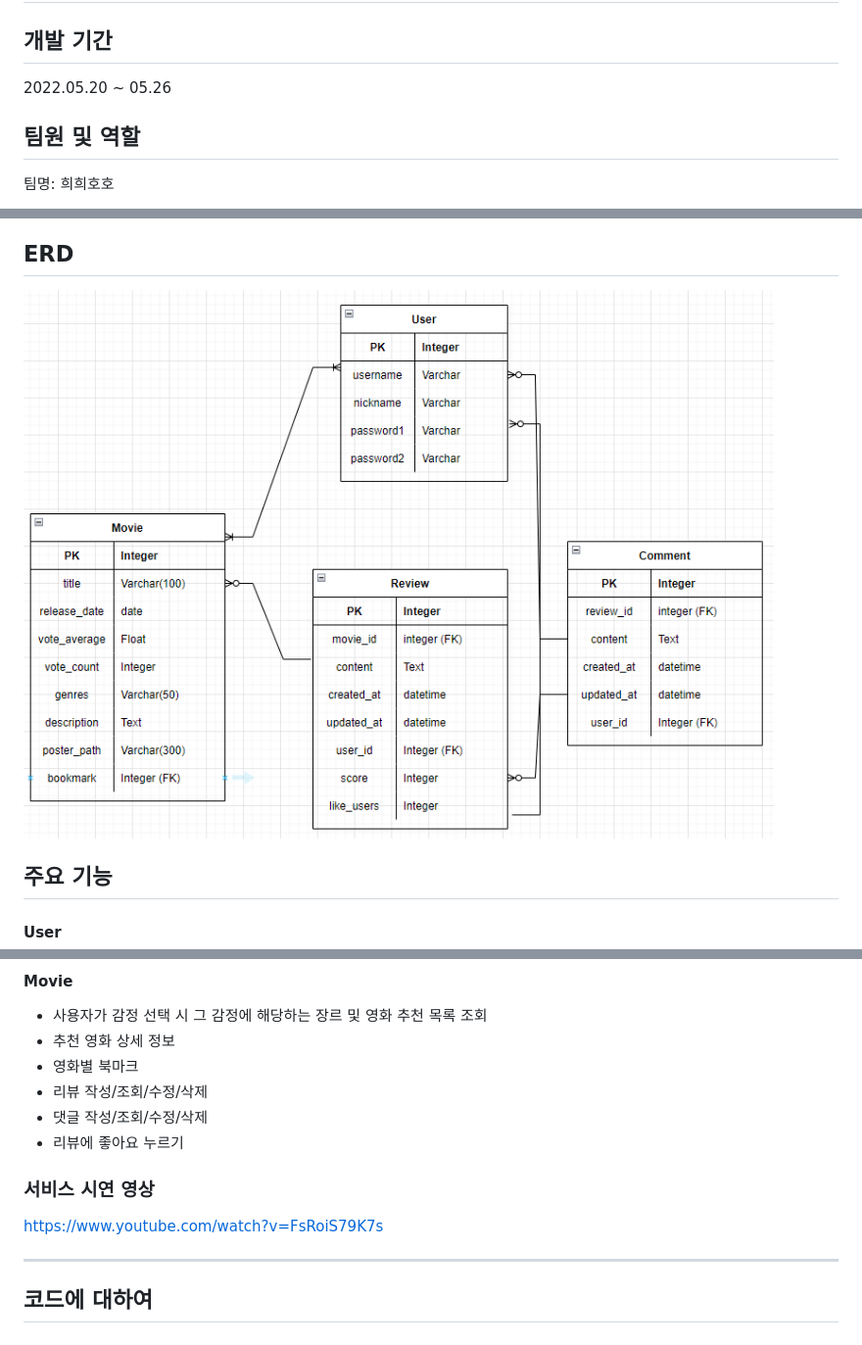
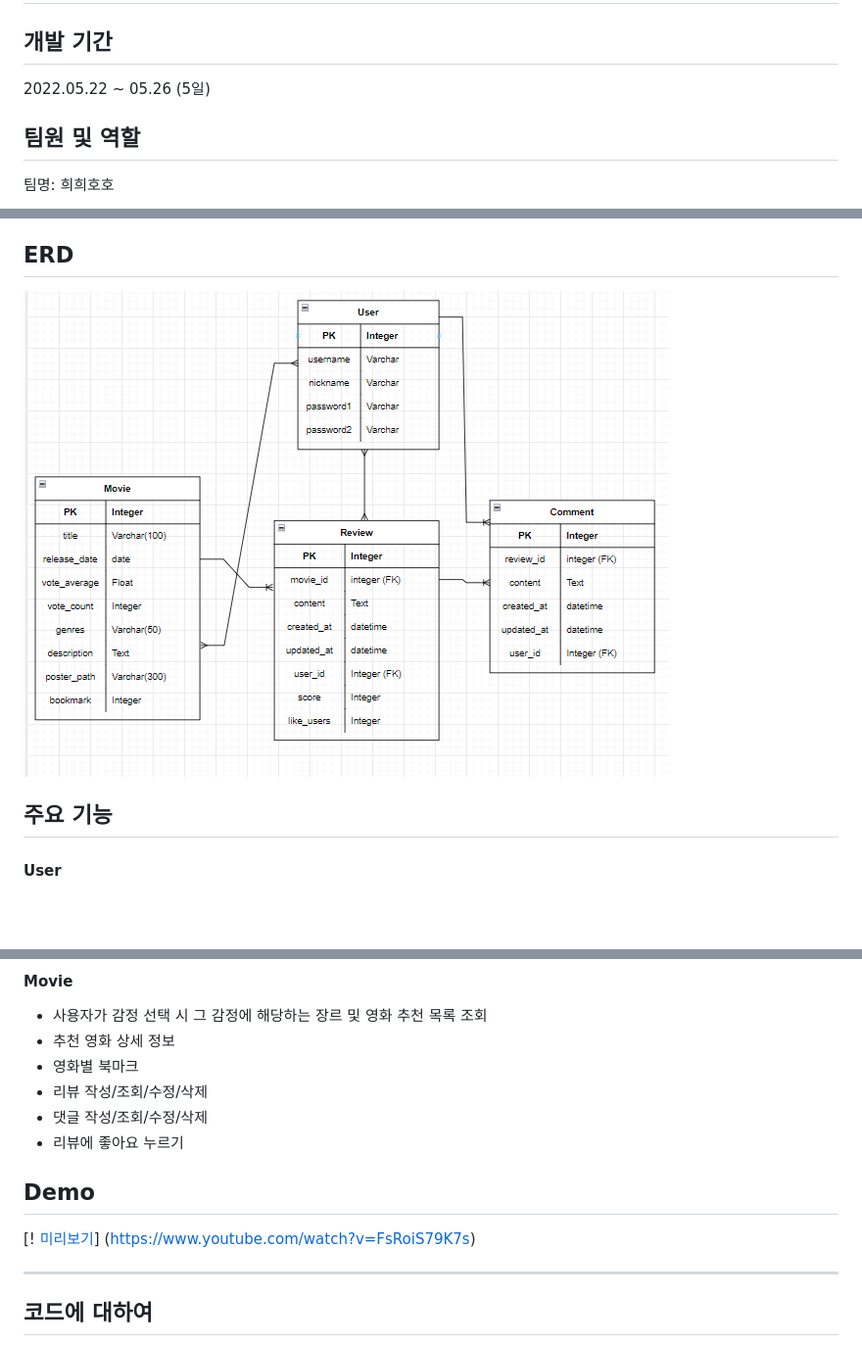
Before and after one commit to rohmantique/SSAFY-Final-Pjt, a Markdown page: README.md, 3 parts joined by grey strips. Shown: that part at 98% size. GitHub-like rendering; pictures changed too: README.assets/moodinside_erd_final.png (added); blank space fills up the shorter version.

```diff
--- a/README.md
+++ b/README.md
@@ -4,7 +4,7 @@
 
 ## 개발 기간
 
-2022.05.20 ~ 05.26
+2022.05.22 ~ 05.26 (5일)
 
 
 
@@ -42,7 +42,7 @@ Git, Github, MatterMost, Notion, Discord
 
 ## ERD
 
-<img src="README.assets/moodinside_ERD-16554060706061.png" alt="moodinside_ERD" style="zoom:75%;" />
+<img src="README.assets/moodinside_erd_final.png" alt="moodinside_erd_final" style="zoom:80%;" />
 
 
 
@@ -64,9 +64,13 @@ Git, Github, MatterMost, Notion, Discord
 - 댓글 작성/조회/수정/삭제
 - 리뷰에 좋아요 누르기
 
-### 서비스 시연 영상
 
-https://www.youtube.com/watch?v=FsRoiS79K7s
+
+## Demo
+
+
+
+[! [미리보기](https://img.www.youtube.com/vi/FsRoiS79K7s.jpg)] (https://www.youtube.com/watch?v=FsRoiS79K7s)
 
 
 
```
Also changed, not shown: README.assets/moodinside_ERD-16556364919541.png (added), README.assets/moodinside_thumbnail-16556368327432.png (added), README.assets/moodinside_thumbnail.png (added).
